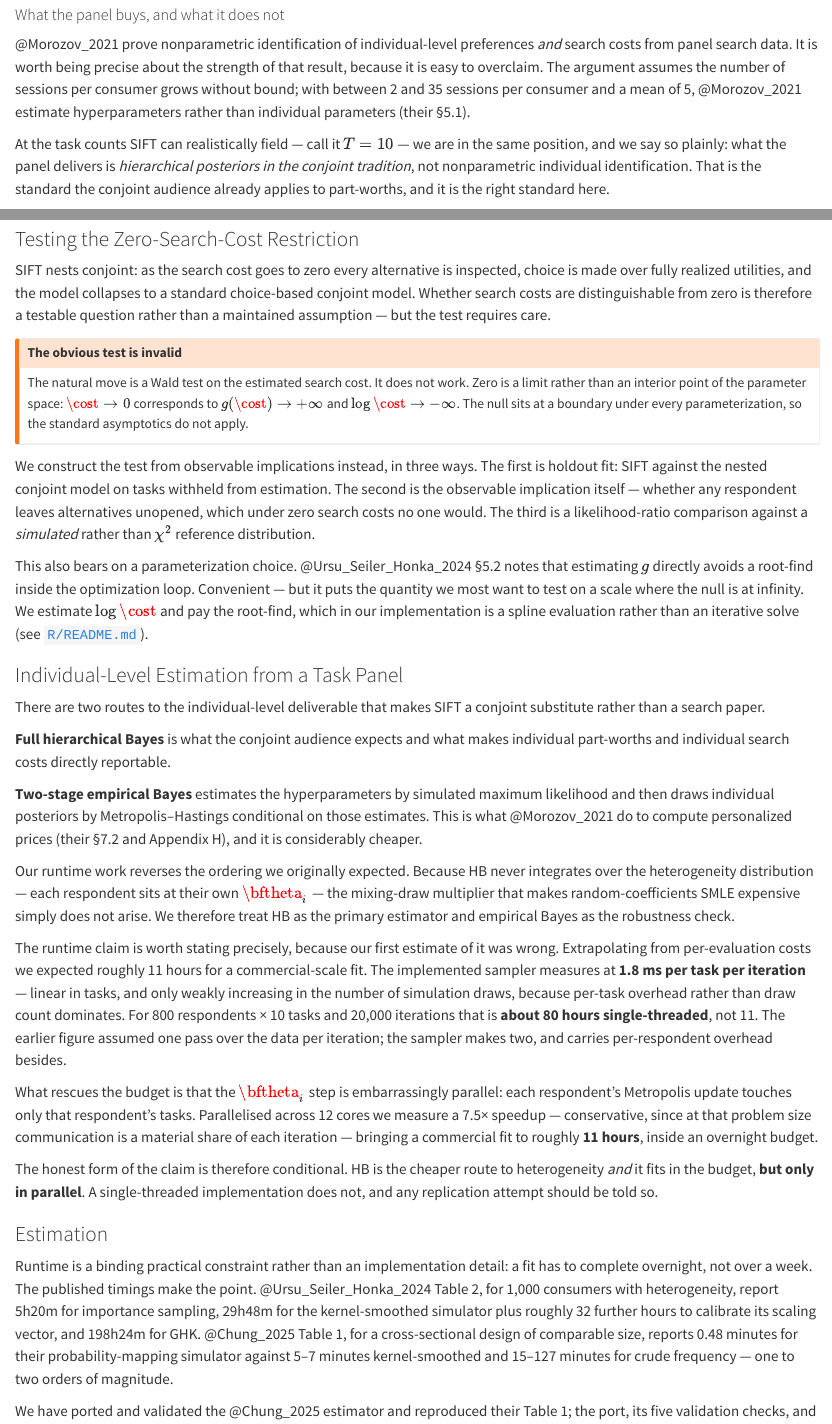
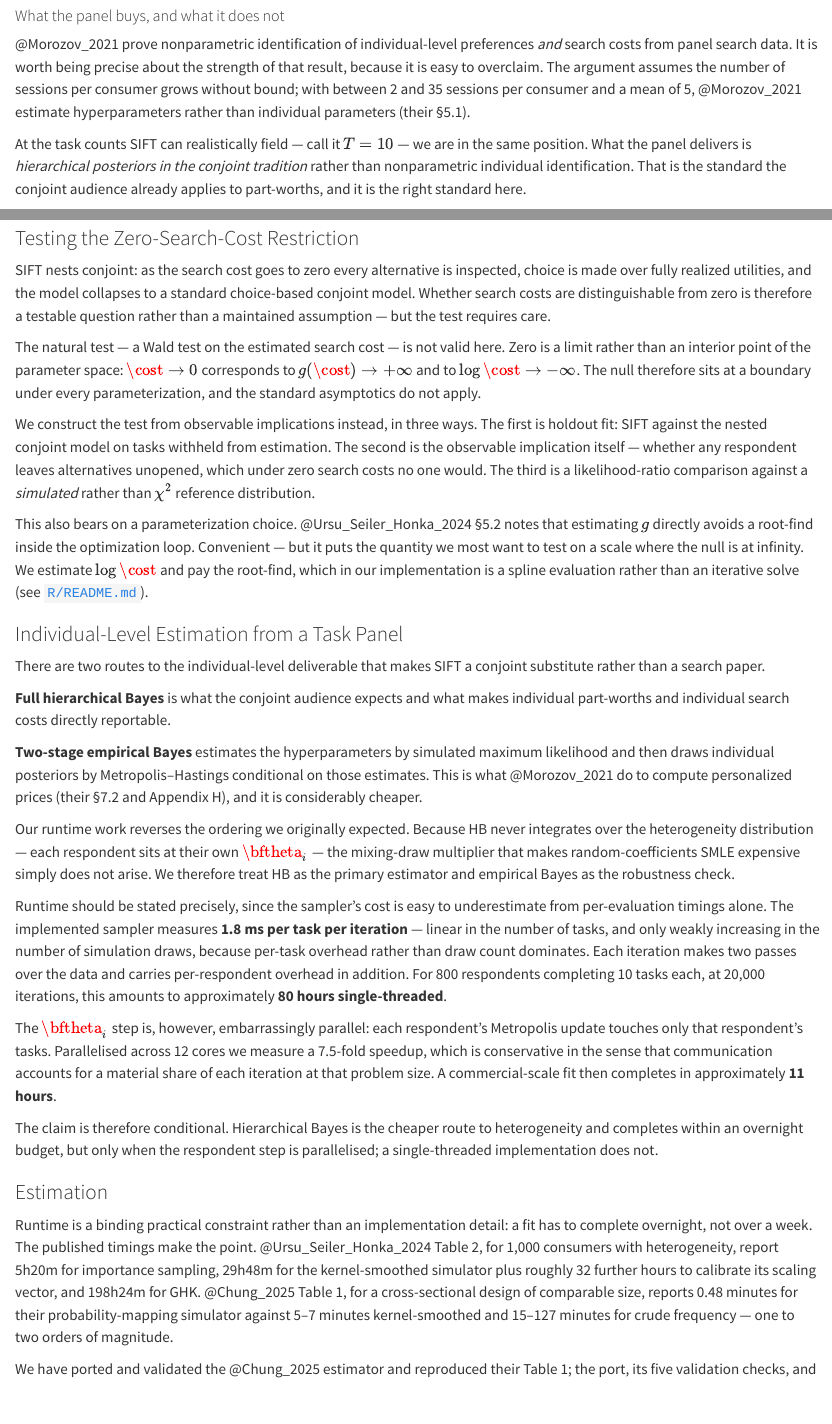
Before and after one commit to dyavorsky/sift_paper, a Quarto document (sections/identification.qmd): the page in a window 1100 px wide, from 1390 px down before the commit and from 1400 px down after it, so that both start at the same text, and a second part further down, joined at a grey line. Rendered offline with R 4.5, knitr and Pandoc in place of Quarto, with nearby package versions.

Commit message:
Built site for gh-pages

```diff
--- a/sections/identification.qmd
+++ b/sections/identification.qmd
@@ -103,9 +91,8 @@ and 35 sessions per consumer and a mean of 5, @Morozov_2021 estimate
 hyperparameters rather than individual parameters (their §5.1).
 
 At the task counts SIFT can realistically field — call it $T=10$ — we are in the
-same position, and we say so plainly: what the panel delivers is *hierarchical
-posteriors in the conjoint tradition*, not nonparametric individual
-identification. That is the standard the conjoint audience already applies to
+same position. What the panel delivers is *hierarchical posteriors in the
+conjoint tradition* rather than nonparametric individual identification. That is the standard the conjoint audience already applies to
 part-worths, and it is the right standard here.
 
 The panel also does something less obvious. @Ursu_2018 reports baseline search
@@ -181,15 +167,11 @@ to a standard choice-based conjoint model. Whether search costs are
 distinguishable from zero is therefore a testable question rather than a
 maintained assumption — but the test requires care.
 
-::: {.callout-warning}
-## The obvious test is invalid
-
-The natural move is a Wald test on the estimated search cost. It does not work.
-Zero is a limit rather than an interior point of the parameter space:
-$\cost \to 0$ corresponds to $g(\cost) \to +\infty$ and $\log \cost \to
--\infty$. The null sits at a boundary under every parameterization, so the
-standard asymptotics do not apply.
-:::
+The natural test — a Wald test on the estimated search cost — is not valid
+here. Zero is a limit rather than an interior point of the parameter space:
+$\cost \to 0$ corresponds to $g(\cost) \to +\infty$ and to
+$\log \cost \to -\infty$. The null therefore sits at a boundary under every
+parameterization, and the standard asymptotics do not apply.
 
 We construct the test from observable implications instead, in three ways. The
 first is holdout fit: SIFT against the nested conjoint model on tasks withheld
@@ -224,25 +206,24 @@ own $\bftheta_i$ — the mixing-draw multiplier that makes random-coefficients
 SMLE expensive simply does not arise. We therefore treat HB as the primary
 estimator and empirical Bayes as the robustness check.
 
-The runtime claim is worth stating precisely, because our first estimate of it
-was wrong. Extrapolating from per-evaluation costs we expected roughly 11 hours
-for a commercial-scale fit. The implemented sampler measures at **1.8 ms per
-task per iteration** — linear in tasks, and only weakly increasing in the number
-of simulation draws, because per-task overhead rather than draw count dominates.
-For 800 respondents × 10 tasks and 20,000 iterations that is **about 80 hours
-single-threaded**, not 11. The earlier figure assumed one pass over the data per
-iteration; the sampler makes two, and carries per-respondent overhead besides.
+Runtime should be stated precisely, since the sampler's cost is easy to
+underestimate from per-evaluation timings alone. The implemented sampler measures
+**1.8 ms per task per iteration** — linear in the number of tasks, and only
+weakly increasing in the number of simulation draws, because per-task overhead
+rather than draw count dominates. Each iteration makes two passes over the data
+and carries per-respondent overhead in addition. For 800 respondents completing
+10 tasks each, at 20,000 iterations, this amounts to approximately **80 hours
+single-threaded**.
 
-What rescues the budget is that the $\bftheta_i$ step is embarrassingly
-parallel: each respondent's Metropolis update touches only that respondent's
-tasks. Parallelised across 12 cores we measure a 7.5× speedup — conservative,
-since at that problem size communication is a material share of each iteration —
-bringing a commercial fit to roughly **11 hours**, inside an overnight budget.
+The $\bftheta_i$ step is, however, embarrassingly parallel: each respondent's
+Metropolis update touches only that respondent's tasks. Parallelised across 12
+cores we measure a 7.5-fold speedup, which is conservative in the sense that
+communication accounts for a material share of each iteration at that problem
+size. A commercial-scale fit then completes in approximately **11 hours**.
 
-The honest form of the claim is therefore conditional. HB is the cheaper route
-to heterogeneity *and* it fits in the budget, **but only in parallel**. A
-single-threaded implementation does not, and any replication attempt should be
-told so.
+The claim is therefore conditional. Hierarchical Bayes is the cheaper route to
+heterogeneity and completes within an overnight budget, but only when the
+respondent step is parallelised; a single-threaded implementation does not.
 
 ### Estimation {#sec-est-estimation}
 
```
Also changed, not shown: sections/simstudy.qmd (+0 -19 lines), _tex/index.tex, index.html, index.pdf, sections/identification.qmd (51 more changed lines), 3 other files.
